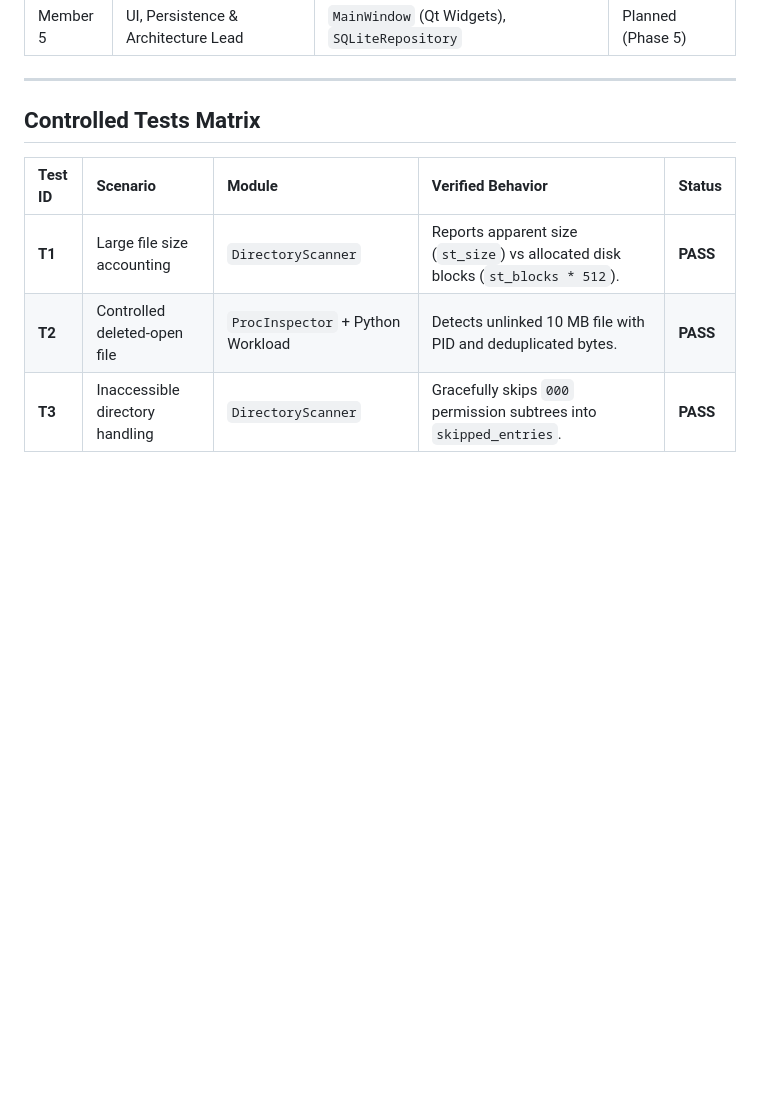
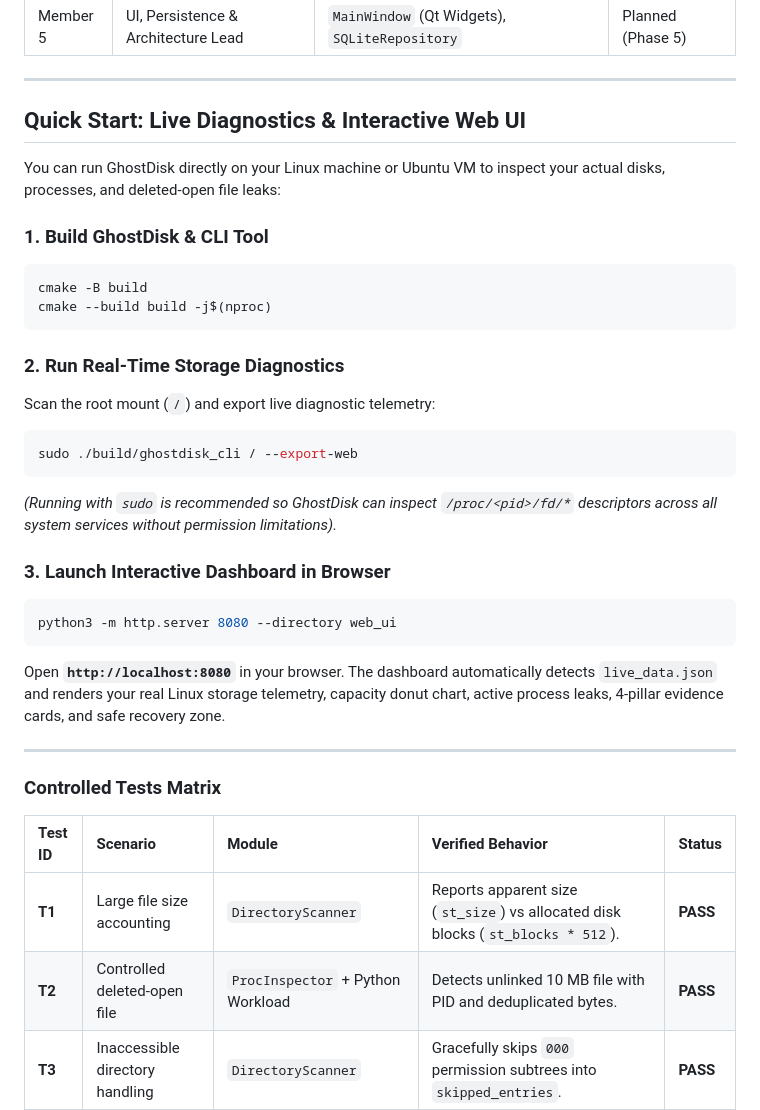
Before and after one commit to mayanksoni78/GHOSTED, a Markdown page: README.md, the part around the change. Rendered like a GitHub page; blank space fills up the shorter version.

Commit message:
docs: add Quick Start guide for ghostdisk_cli and interactive web UI

````diff
--- a/README.md
+++ b/README.md
@@ -29,7 +29,32 @@ GhostDisk explains the discrepancy between filesystem-reported storage usage and
 
 ---
 
-## Controlled Tests Matrix
+## Quick Start: Live Diagnostics & Interactive Web UI
+
+You can run GhostDisk directly on your Linux machine or Ubuntu VM to inspect your actual disks, processes, and deleted-open file leaks:
+
+### 1. Build GhostDisk & CLI Tool
+```bash
+cmake -B build
+cmake --build build -j$(nproc)
+```
+
+### 2. Run Real-Time Storage Diagnostics
+Scan the root mount (`/`) and export live diagnostic telemetry:
+```bash
+sudo ./build/ghostdisk_cli / --export-web
+```
+*(Running with `sudo` is recommended so GhostDisk can inspect `/proc/<pid>/fd/*` descriptors across all system services without permission limitations).*
+
+### 3. Launch Interactive Dashboard in Browser
+```bash
+python3 -m http.server 8080 --directory web_ui
+```
+Open **`http://localhost:8080`** in your browser. The dashboard automatically detects `live_data.json` and renders your real Linux storage telemetry, capacity donut chart, active process leaks, 4-pillar evidence cards, and safe recovery zone.
+
+---
+
+### Controlled Tests Matrix
 
 | Test ID | Scenario | Module | Verified Behavior | Status |
 | :--- | :--- | :--- | :--- | :--- |
````
